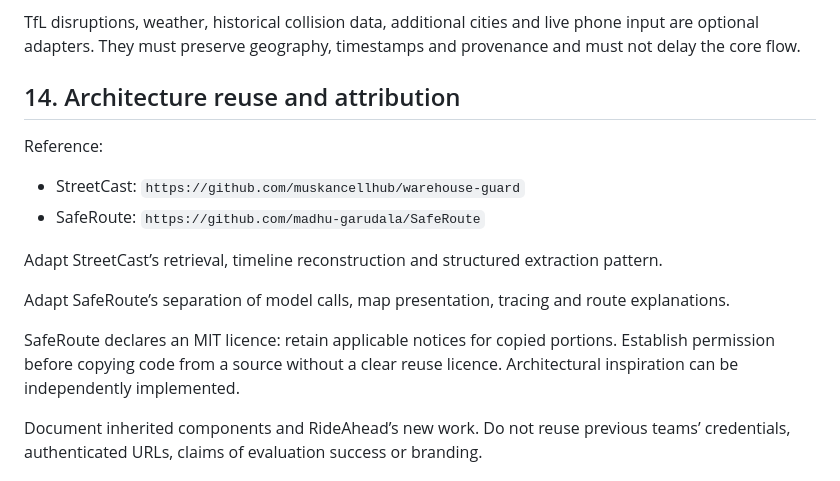
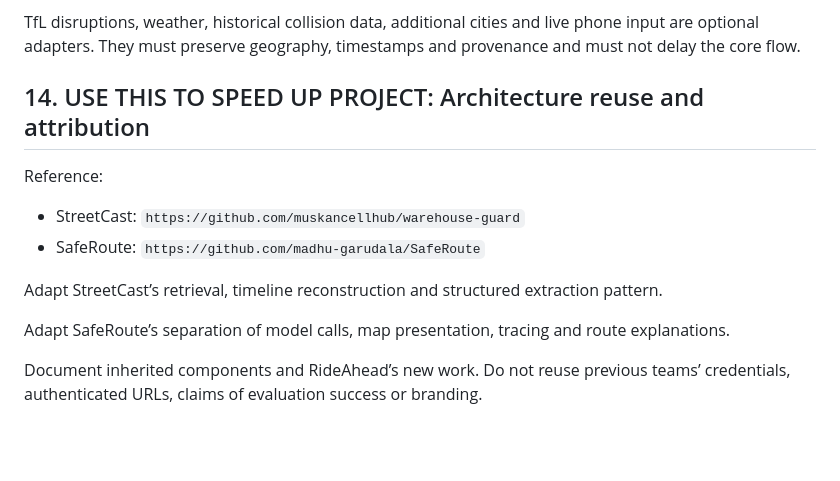
Before and after one commit to eliohd/vast-data-hack, a Markdown page: master-prompt.md, the part around the change. Drawn GitHub-style; blank space fills up the shorter version.

Commit message:
Revise section title to emphasize architecture reuse
Updated section title for clarity and added emphasis on project acceleration.

```diff
--- a/master-prompt.md
+++ b/master-prompt.md
@@ -563,7 +563,7 @@ Only Agent C coordinates small re-ingestion batches, after Agent A identifies a
 
 TfL disruptions, weather, historical collision data, additional cities and live phone input are optional adapters. They must preserve geography, timestamps and provenance and must not delay the core flow.
 
-## 14. Architecture reuse and attribution
+## 14. USE THIS TO SPEED UP PROJECT: Architecture reuse and attribution
 
 Reference:
 
@@ -574,7 +574,6 @@ Adapt StreetCast’s retrieval, timeline reconstruction and structured extractio
 
 Adapt SafeRoute’s separation of model calls, map presentation, tracing and route explanations.
 
-SafeRoute declares an MIT licence: retain applicable notices for copied portions. Establish permission before copying code from a source without a clear reuse licence. Architectural inspiration can be independently implemented.
 
 Document inherited components and RideAhead’s new work. Do not reuse previous teams’ credentials, authenticated URLs, claims of evaluation success or branding.
 
```
